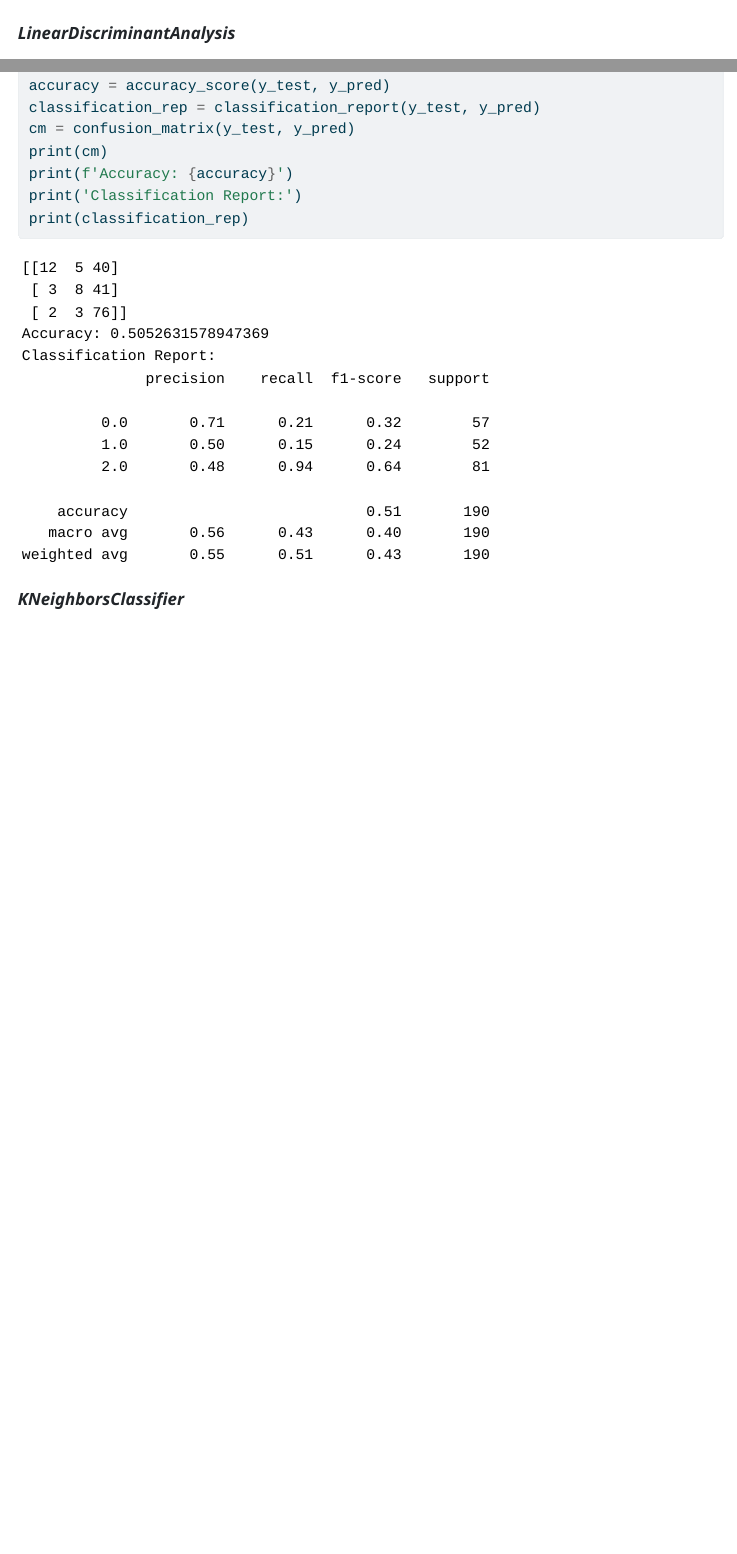
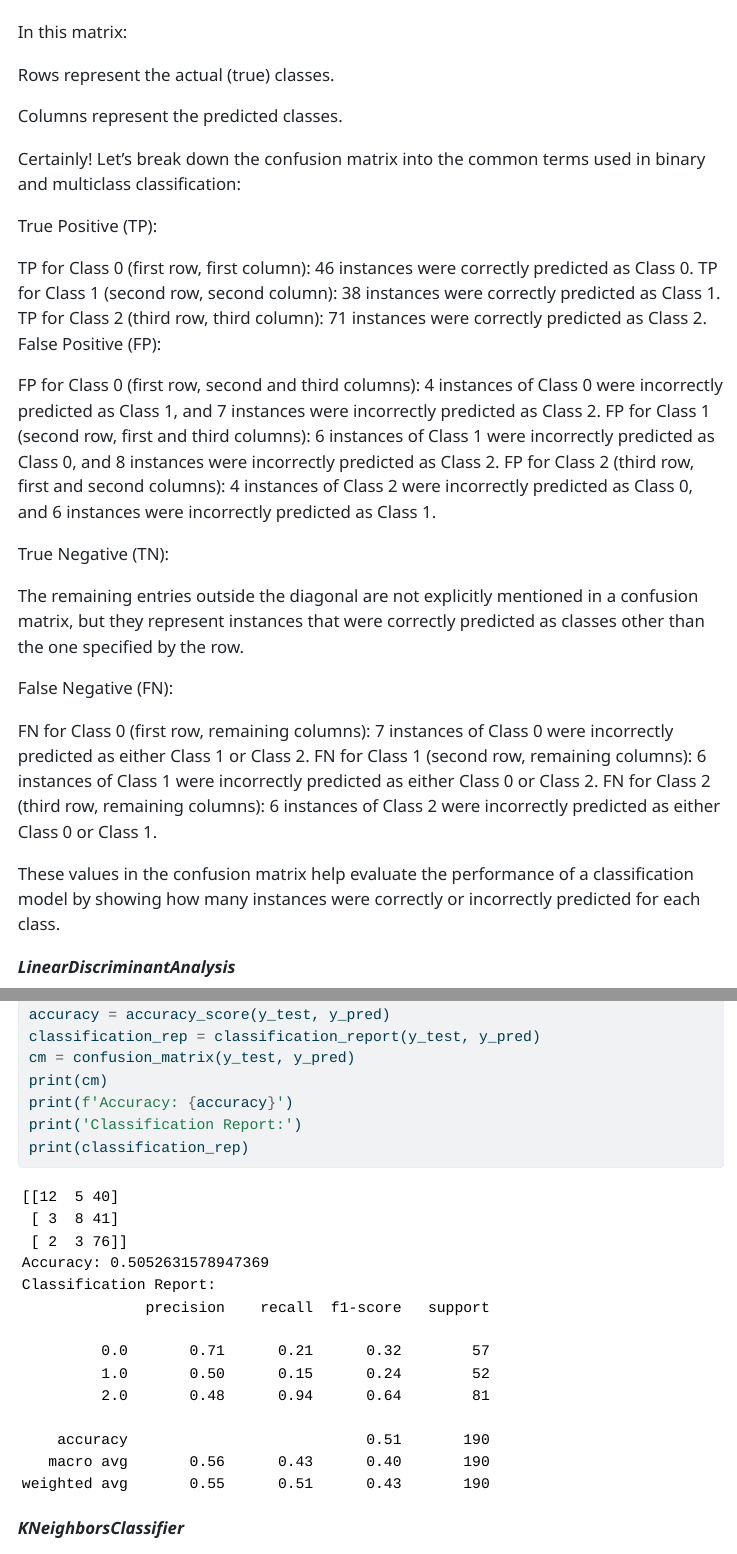
Before and after one commit to Mesgarin/DAPJFinal, a Quarto document (Report Regression.qmd): the page in a window 1100 px wide, from 7650 px down before the commit and from 8310 px down after it, and a second part further down, joined at a grey line. The pictures show the output file Report Regression.html that the author committed with the source, opened offline; menus at the side of the page are left out; long lines of code are wrapped.

Commit message:
final125080122023

````diff
--- a/Report Regression.qmd
+++ b/Report Regression.qmd
@@ -1256,6 +1265,37 @@ print('Classification Report:')
 print(classification_rep)
 ```
 
+In this matrix:
+
+Rows represent the actual (true) classes.
+
+Columns represent the predicted classes.
+
+Certainly! Let's break down the confusion matrix into the common terms used in binary and multiclass classification:
+
+True Positive (TP):
+
+TP for Class 0 (first row, first column): 46 instances were correctly predicted as Class 0.
+TP for Class 1 (second row, second column): 38 instances were correctly predicted as Class 1.
+TP for Class 2 (third row, third column): 71 instances were correctly predicted as Class 2.
+False Positive (FP):
+
+FP for Class 0 (first row, second and third columns): 4 instances of Class 0 were incorrectly predicted as Class 1, and 7 instances were incorrectly predicted as Class 2.
+FP for Class 1 (second row, first and third columns): 6 instances of Class 1 were incorrectly predicted as Class 0, and 8 instances were incorrectly predicted as Class 2.
+FP for Class 2 (third row, first and second columns): 4 instances of Class 2 were incorrectly predicted as Class 0, and 6 instances were incorrectly predicted as Class 1.
+
+True Negative (TN):
+
+The remaining entries outside the diagonal are not explicitly mentioned in a confusion matrix, but they represent instances that were correctly predicted as classes other than the one specified by the row.
+
+False Negative (FN):
+
+FN for Class 0 (first row, remaining columns): 7 instances of Class 0 were incorrectly predicted as either Class 1 or Class 2.
+FN for Class 1 (second row, remaining columns): 6 instances of Class 1 were incorrectly predicted as either Class 0 or Class 2.
+FN for Class 2 (third row, remaining columns): 6 instances of Class 2 were incorrectly predicted as either Class 0 or Class 1.
+
+These values in the confusion matrix help evaluate the performance of a classification model by showing how many instances were correctly or incorrectly predicted for each class.
+
 ***LinearDiscriminantAnalysis***
 ```{python}
 
````
Also changed, not shown: Report Regression.html, Report Regression.qmd (27 more changed lines), 2 other files.
